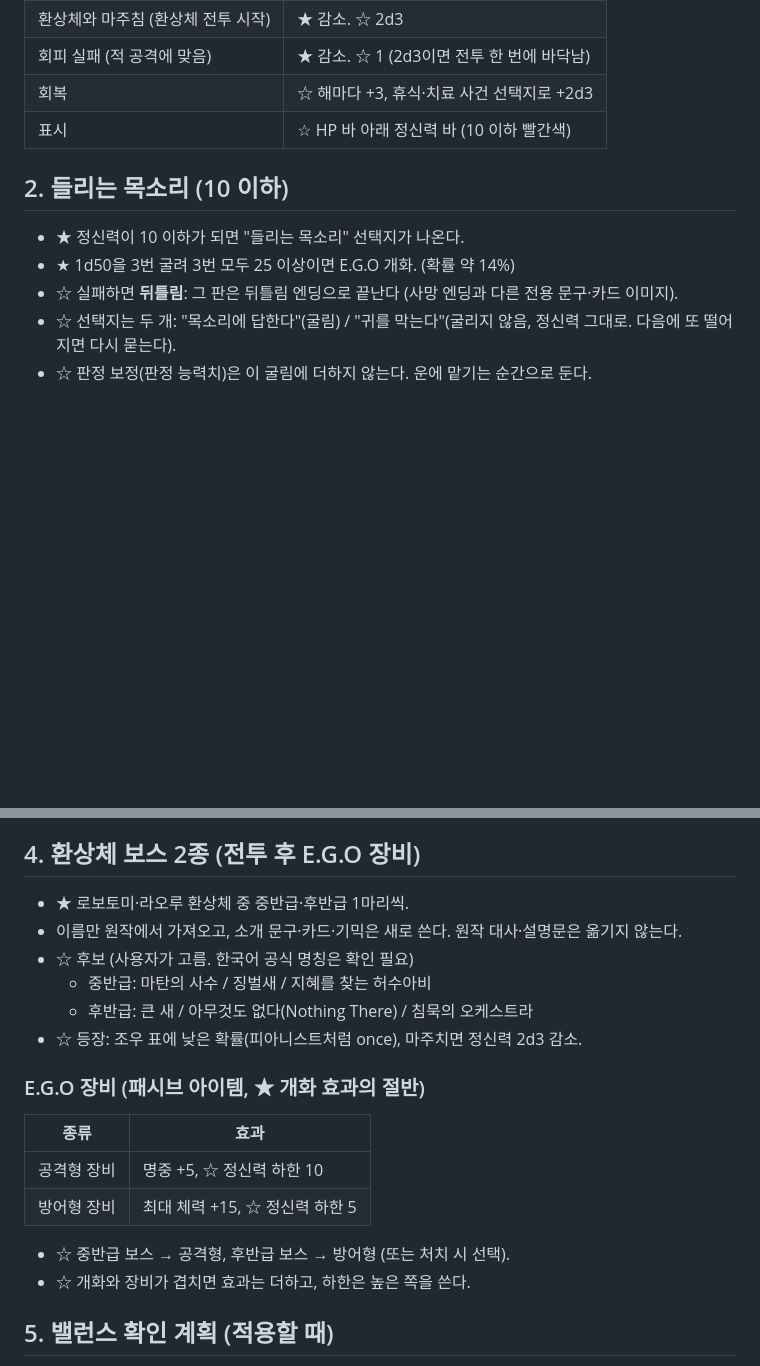
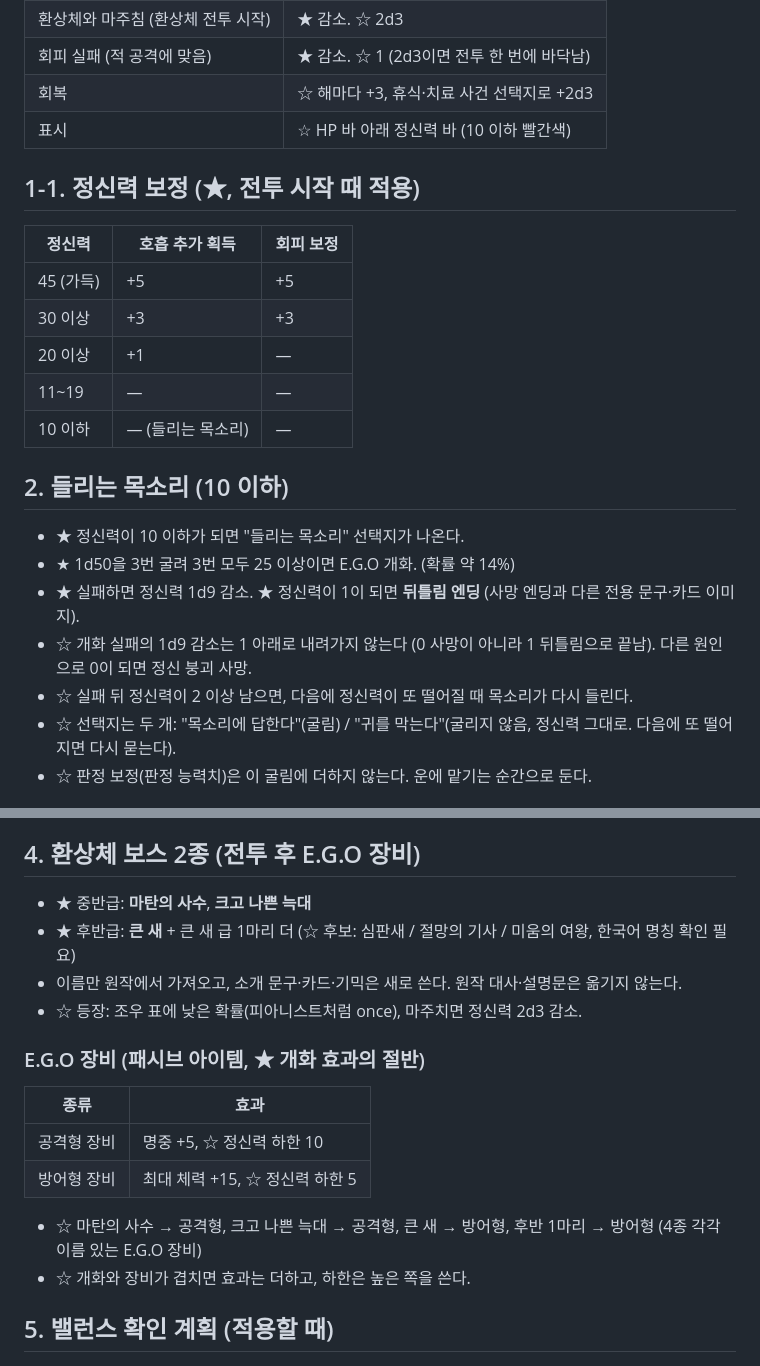
Before and after one commit to cityyear-fanmade/city-year, a Markdown page: docs/design-mind-ego.md, 2 parts joined by grey strips. Rendered like a GitHub page; blank space fills up the shorter version.

Commit message:
docs: 정신력 보정·개화 실패·환상체 확정분 반영
Co-Authored-By: Claude Opus 5.5 <noreply@anthropic.com>
Claude-Session: https://claude.ai/code/session_01NwqYA9GGGQUqD7L2oq2xiN

```diff
--- a/docs/design-mind-ego.md
+++ b/docs/design-mind-ego.md
@@ -13,10 +13,21 @@
 | 회복 | ☆ 해마다 +3, 휴식·치료 사건 선택지로 +2d3 |
 | 표시 | ☆ HP 바 아래 정신력 바 (10 이하 빨간색) |
 
+## 1-1. 정신력 보정 (★, 전투 시작 때 적용)
+| 정신력 | 호흡 추가 획득 | 회피 보정 |
+|---|---|---|
+| 45 (가득) | +5 | +5 |
+| 30 이상 | +3 | +3 |
+| 20 이상 | +1 | — |
+| 11~19 | — | — |
+| 10 이하 | — (들리는 목소리) | — |
+
 ## 2. 들리는 목소리 (10 이하)
 - ★ 정신력이 10 이하가 되면 "들리는 목소리" 선택지가 나온다.
 - ★ 1d50을 3번 굴려 3번 모두 25 이상이면 E.G.O 개화. (확률 약 14%)
-- ☆ 실패하면 **뒤틀림**: 그 판은 뒤틀림 엔딩으로 끝난다 (사망 엔딩과 다른 전용 문구·카드 이미지).
+- ★ 실패하면 정신력 1d9 감소. ★ 정신력이 1이 되면 **뒤틀림 엔딩** (사망 엔딩과 다른 전용 문구·카드 이미지).
+- ☆ 개화 실패의 1d9 감소는 1 아래로 내려가지 않는다 (0 사망이 아니라 1 뒤틀림으로 끝남). 다른 원인으로 0이 되면 정신 붕괴 사망.
+- ☆ 실패 뒤 정신력이 2 이상 남으면, 다음에 정신력이 또 떨어질 때 목소리가 다시 들린다.
 - ☆ 선택지는 두 개: "목소리에 답한다"(굴림) / "귀를 막는다"(굴리지 않음, 정신력 그대로. 다음에 또 떨어지면 다시 묻는다).
 - ☆ 판정 보정(판정 능력치)은 이 굴림에 더하지 않는다. 운에 맡기는 순간으로 둔다.
 
@@ -33,11 +44,9 @@
 - ☆ 개화하는 순간 정신력은 하한값까지 회복 (공격용 20, 방어용 11).
 
 ## 4. 환상체 보스 2종 (전투 후 E.G.O 장비)
-- ★ 로보토미·라오루 환상체 중 중반급·후반급 1마리씩.
+- ★ 중반급: **마탄의 사수**, **크고 나쁜 늑대**
+- ★ 후반급: **큰 새** + 큰 새 급 1마리 더 (☆ 후보: 심판새 / 절망의 기사 / 미움의 여왕, 한국어 명칭 확인 필요)
 - 이름만 원작에서 가져오고, 소개 문구·카드·기믹은 새로 쓴다. 원작 대사·설명문은 옮기지 않는다.
-- ☆ 후보 (사용자가 고름. 한국어 공식 명칭은 확인 필요)
-  - 중반급: 마탄의 사수 / 징벌새 / 지혜를 찾는 허수아비
-  - 후반급: 큰 새 / 아무것도 없다(Nothing There) / 침묵의 오케스트라
 - ☆ 등장: 조우 표에 낮은 확률(피아니스트처럼 once), 마주치면 정신력 2d3 감소.
 
 ### E.G.O 장비 (패시브 아이템, ★ 개화 효과의 절반)
@@ -45,7 +54,7 @@
 |---|---|
 | 공격형 장비 | 명중 +5, ☆ 정신력 하한 10 |
 | 방어형 장비 | 최대 체력 +15, ☆ 정신력 하한 5 |
-- ☆ 중반급 보스 → 공격형, 후반급 보스 → 방어형 (또는 처치 시 선택).
+- ☆ 마탄의 사수 → 공격형, 크고 나쁜 늑대 → 공격형, 큰 새 → 방어형, 후반 1마리 → 방어형 (4종 각각 이름 있는 E.G.O 장비)
 - ☆ 개화와 장비가 겹치면 효과는 더하고, 하한은 높은 쪽을 쓴다.
 
 ## 5. 밸런스 확인 계획 (적용할 때)
```
